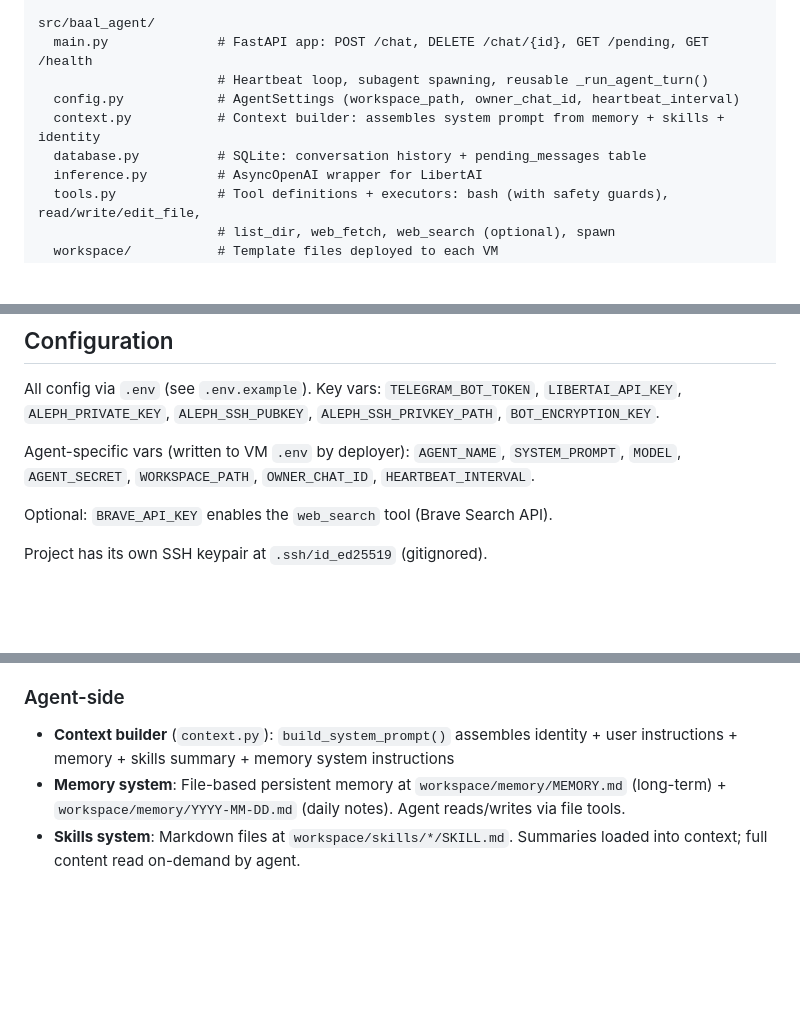
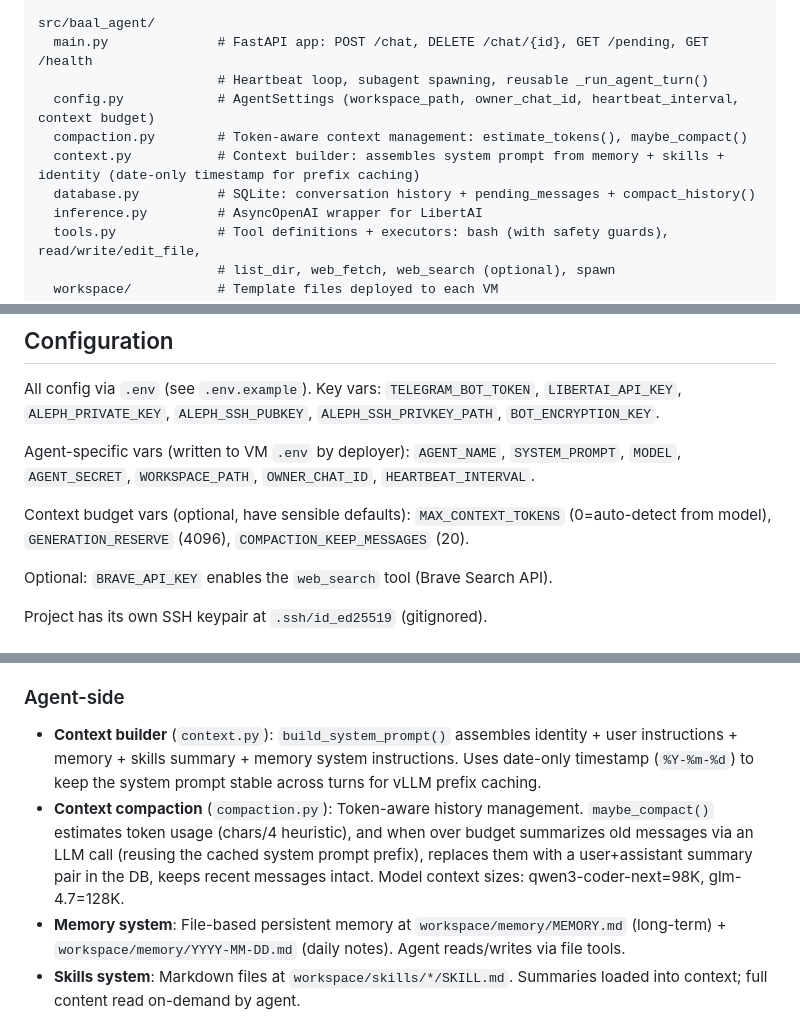
Before and after one commit to Libertai/baal, a Markdown page: CLAUDE.md, 3 parts joined by grey strips. GitHub-like rendering; blank space fills up the shorter version.

Commit message:
Update docs for context compaction feature

```diff
--- a/CLAUDE.md
+++ b/CLAUDE.md
@@ -43,9 +43,10 @@ src/baal/
 src/baal_agent/
   main.py              # FastAPI app: POST /chat, DELETE /chat/{id}, GET /pending, GET /health
                        # Heartbeat loop, subagent spawning, reusable _run_agent_turn()
-  config.py            # AgentSettings (workspace_path, owner_chat_id, heartbeat_interval)
-  context.py           # Context builder: assembles system prompt from memory + skills + identity
-  database.py          # SQLite: conversation history + pending_messages table
+  config.py            # AgentSettings (workspace_path, owner_chat_id, heartbeat_interval, context budget)
+  compaction.py        # Token-aware context management: estimate_tokens(), maybe_compact()
+  context.py           # Context builder: assembles system prompt from memory + skills + identity (date-only timestamp for prefix caching)
+  database.py          # SQLite: conversation history + pending_messages + compact_history()
   inference.py         # AsyncOpenAI wrapper for LibertAI
   tools.py             # Tool definitions + executors: bash (with safety guards), read/write/edit_file,
                        # list_dir, web_fetch, web_search (optional), spawn
@@ -79,6 +80,8 @@ All config via `.env` (see `.env.example`). Key vars: `TELEGRAM_BOT_TOKEN`, `LIB
 
 Agent-specific vars (written to VM `.env` by deployer): `AGENT_NAME`, `SYSTEM_PROMPT`, `MODEL`, `AGENT_SECRET`, `WORKSPACE_PATH`, `OWNER_CHAT_ID`, `HEARTBEAT_INTERVAL`.
 
+Context budget vars (optional, have sensible defaults): `MAX_CONTEXT_TOKENS` (0=auto-detect from model), `GENERATION_RESERVE` (4096), `COMPACTION_KEEP_MESSAGES` (20).
+
 Optional: `BRAVE_API_KEY` enables the `web_search` tool (Brave Search API).
 
 Project has its own SSH keypair at `.ssh/id_ed25519` (gitignored).
@@ -96,7 +99,8 @@ Project has its own SSH keypair at `.ssh/id_ed25519` (gitignored).
 
 ### Agent-side
 
-- **Context builder** (`context.py`): `build_system_prompt()` assembles identity + user instructions + memory + skills summary + memory system instructions
+- **Context builder** (`context.py`): `build_system_prompt()` assembles identity + user instructions + memory + skills summary + memory system instructions. Uses date-only timestamp (`%Y-%m-%d`) to keep the system prompt stable across turns for vLLM prefix caching.
+- **Context compaction** (`compaction.py`): Token-aware history management. `maybe_compact()` estimates token usage (chars/4 heuristic), and when over budget summarizes old messages via an LLM call (reusing the cached system prompt prefix), replaces them with a user+assistant summary pair in the DB, keeps recent messages intact. Model context sizes: qwen3-coder-next=98K, glm-4.7=128K.
 - **Memory system**: File-based persistent memory at `workspace/memory/MEMORY.md` (long-term) + `workspace/memory/YYYY-MM-DD.md` (daily notes). Agent reads/writes via file tools.
 - **Skills system**: Markdown files at `workspace/skills/*/SKILL.md`. Summaries loaded into context; full content read on-demand by agent.
 - **Bash safety guards**: Regex deny patterns block dangerous commands (`rm -rf /`, `shutdown`, fork bombs, `systemctl stop baal-agent`, etc.) before execution
```
Also changed, not shown: other parts of CLAUDE.md (+1 -0 lines).
